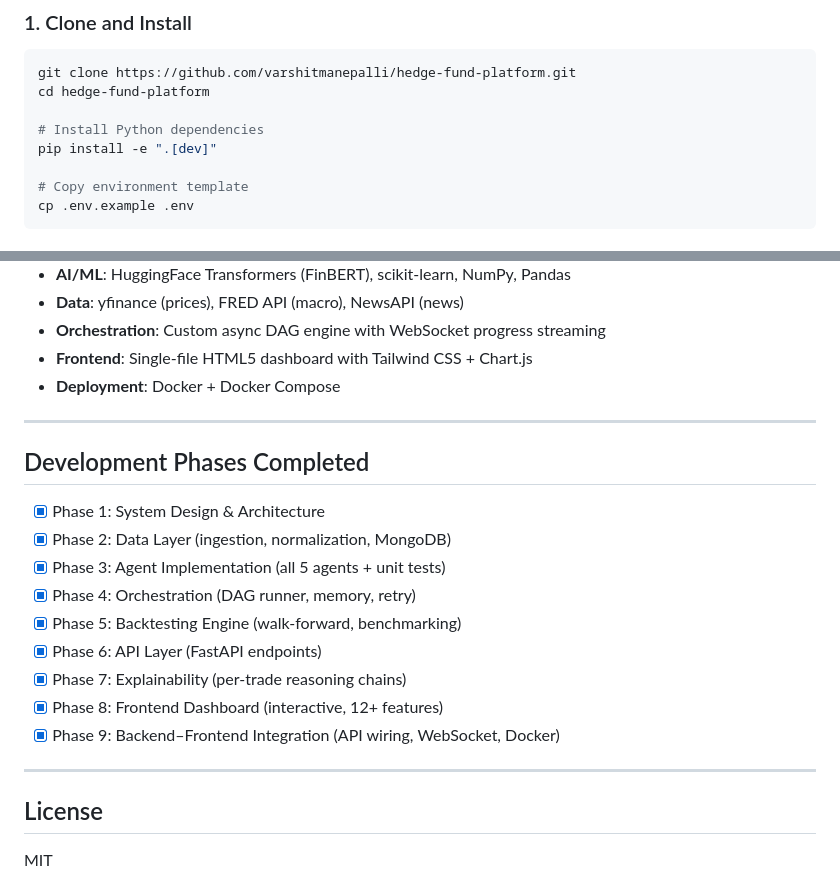
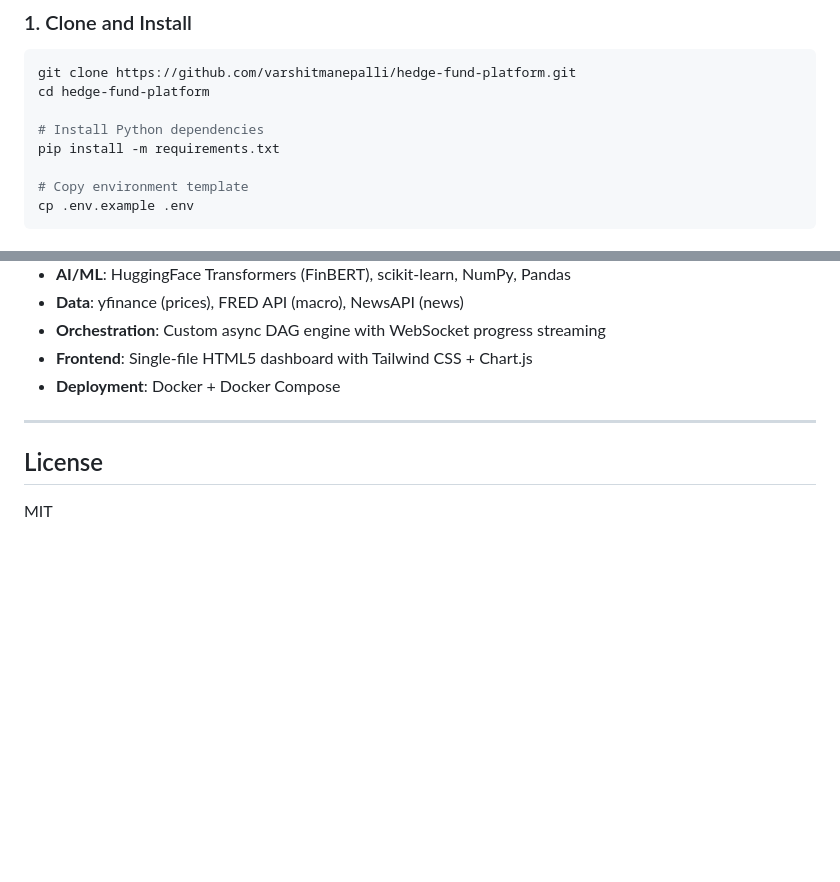
Before and after one commit to varshitmanepalli/hedge-fund-platform, a Markdown page: README.md, 2 parts joined by grey strips. Rendered like a GitHub page; blank space fills up the shorter version.

```diff
--- a/README.md
+++ b/README.md
@@ -72,7 +72,7 @@ git clone https://github.com/varshitmanepalli/hedge-fund-platform.git
 cd hedge-fund-platform
 
 # Install Python dependencies
-pip install -e ".[dev]"
+pip install -m requirements.txt
 
 # Copy environment template
 cp .env.example .env
@@ -371,20 +371,6 @@ hedge_fund/
 
 ---
 
-## Development Phases Completed
-
-- [x] Phase 1: System Design & Architecture
-- [x] Phase 2: Data Layer (ingestion, normalization, MongoDB)
-- [x] Phase 3: Agent Implementation (all 5 agents + unit tests)
-- [x] Phase 4: Orchestration (DAG runner, memory, retry)
-- [x] Phase 5: Backtesting Engine (walk-forward, benchmarking)
-- [x] Phase 6: API Layer (FastAPI endpoints)
-- [x] Phase 7: Explainability (per-trade reasoning chains)
-- [x] Phase 8: Frontend Dashboard (interactive, 12+ features)
-- [x] Phase 9: Backend–Frontend Integration (API wiring, WebSocket, Docker)
-
----
-
 ## License
 
 MIT
```
